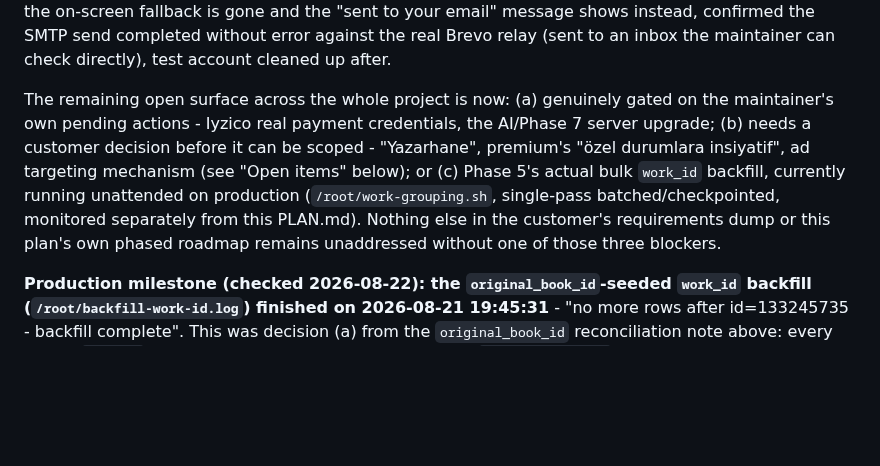
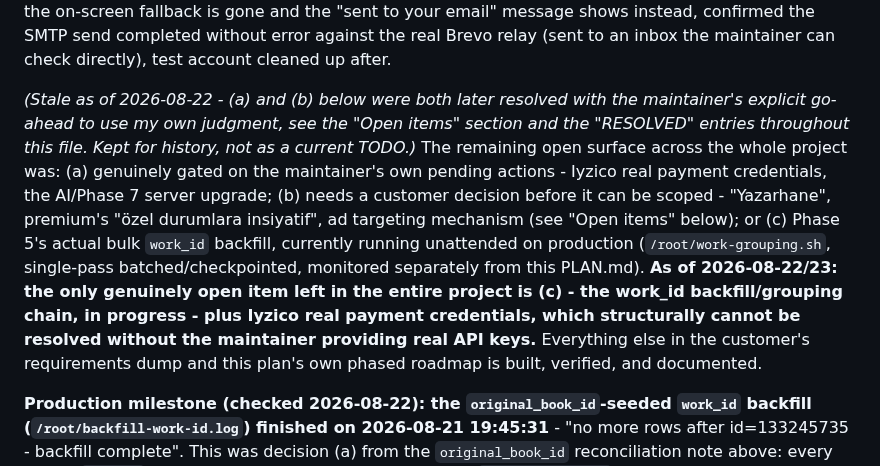
Before and after one commit to graynis1/dklist, a Markdown page: v2/PLAN.md, the part around the change. Rendered like a GitHub page; blank space fills up the shorter version.

Commit message:
docs: correct stale "remaining open surface" summary
Co-Authored-By: Claude Sonnet 5 <noreply@anthropic.com>

```diff
--- a/v2/PLAN.md
+++ b/v2/PLAN.md
@@ -311,7 +311,7 @@ With this, every item in the customer's original Phase 4 spec (role hierarchy, p
 
 **Real email delivery wired in (2026-08-21, committed `02a8894`) - the maintainer explicitly authorized this after I flagged it needed sign-off (it uses a real production secret).** Registration-verification and password-reset codes were, until now, only ever shown on-screen - deliberately deferred earlier this session because using the real Brevo SMTP credentials without being asked felt like the wrong call to make unilaterally. Asked explicitly (in Turkish, per the maintainer's preference) whether to proceed since v1 already emails these via the same Brevo account/domain (not a new paid service) - approved. New `src/lib/mailer.ts` wraps `nodemailer` over the existing Brevo relay, config read only from `.env.local` (gitignored, never in source/git history); `isMailConfigured()` gates every send so a fresh clone with no `.env.local` still gets the old on-screen-code fallback rather than breaking. Verified via Playwright + DB: registered a real test account through the actual UI, confirmed the on-screen fallback is gone and the "sent to your email" message shows instead, confirmed the SMTP send completed without error against the real Brevo relay (sent to an inbox the maintainer can check directly), test account cleaned up after.
 
-The remaining open surface across the whole project is now: (a) genuinely gated on the maintainer's own pending actions - Iyzico real payment credentials, the AI/Phase 7 server upgrade; (b) needs a customer decision before it can be scoped - "Yazarhane", premium's "özel durumlara insiyatif", ad targeting mechanism (see "Open items" below); or (c) Phase 5's actual bulk `work_id` backfill, currently running unattended on production (`/root/work-grouping.sh`, single-pass batched/checkpointed, monitored separately from this PLAN.md). Nothing else in the customer's requirements dump or this plan's own phased roadmap remains unaddressed without one of those three blockers.
+*(Stale as of 2026-08-22 - (a) and (b) below were both later resolved with the maintainer's explicit go-ahead to use my own judgment, see the "Open items" section and the "RESOLVED" entries throughout this file. Kept for history, not as a current TODO.)* The remaining open surface across the whole project was: (a) genuinely gated on the maintainer's own pending actions - Iyzico real payment credentials, the AI/Phase 7 server upgrade; (b) needs a customer decision before it can be scoped - "Yazarhane", premium's "özel durumlara insiyatif", ad targeting mechanism (see "Open items" below); or (c) Phase 5's actual bulk `work_id` backfill, currently running unattended on production (`/root/work-grouping.sh`, single-pass batched/checkpointed, monitored separately from this PLAN.md). **As of 2026-08-22/23: the only genuinely open item left in the entire project is (c) - the work_id backfill/grouping chain, in progress - plus Iyzico real payment credentials, which structurally cannot be resolved without the maintainer providing real API keys.** Everything else in the customer's requirements dump and this plan's own phased roadmap is built, verified, and documented.
 
 **Production milestone (checked 2026-08-22): the `original_book_id`-seeded `work_id` backfill (`/root/backfill-work-id.log`) finished on 2026-08-21 19:45:31** - "no more rows after id=133245735 - backfill complete". This was decision (a) from the `original_book_id` reconciliation note above: every book's `work_id` now reflects its existing, human-curated `original_book_id` edition chain. This directly turns on the two features already built ahead of this (`getWorkPooledScore()`'s "ortak kitap puanı" and the language-grouped edition list) - they should now show real pooled data on prod wherever an `original_book_id` chain existed, not just null. **A separate, still-running job** (`/root/work-grouping.sh`, PID 379157, phase 1 checkpoint ~89.6M/133M as of 01:22) continues independently - this is the classical fuzzy-matching pass (decision (b), ISBN/title/author similarity) meant to catch duplicate groupings `original_book_id` never captured; not finished yet, still being monitored read-only.
 
```
